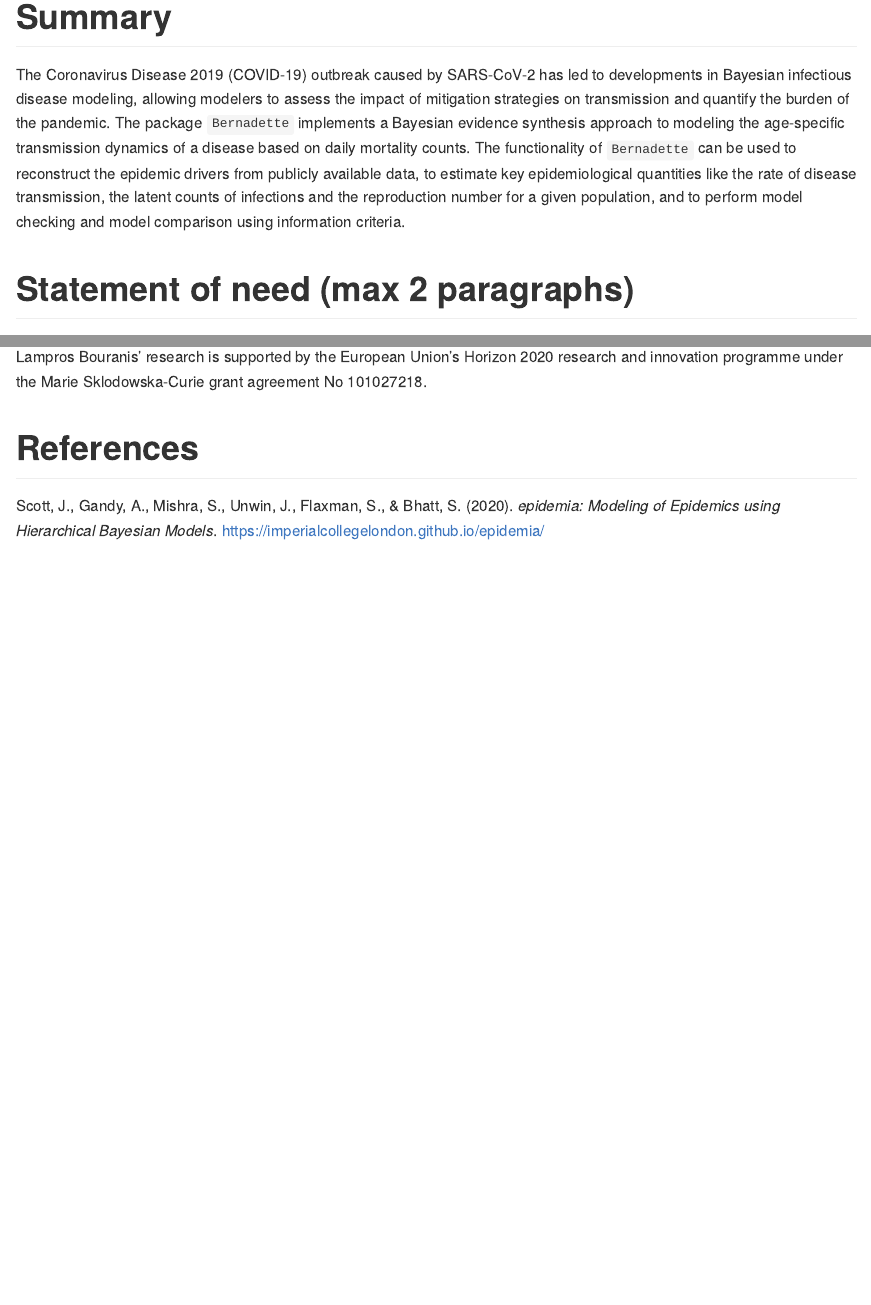
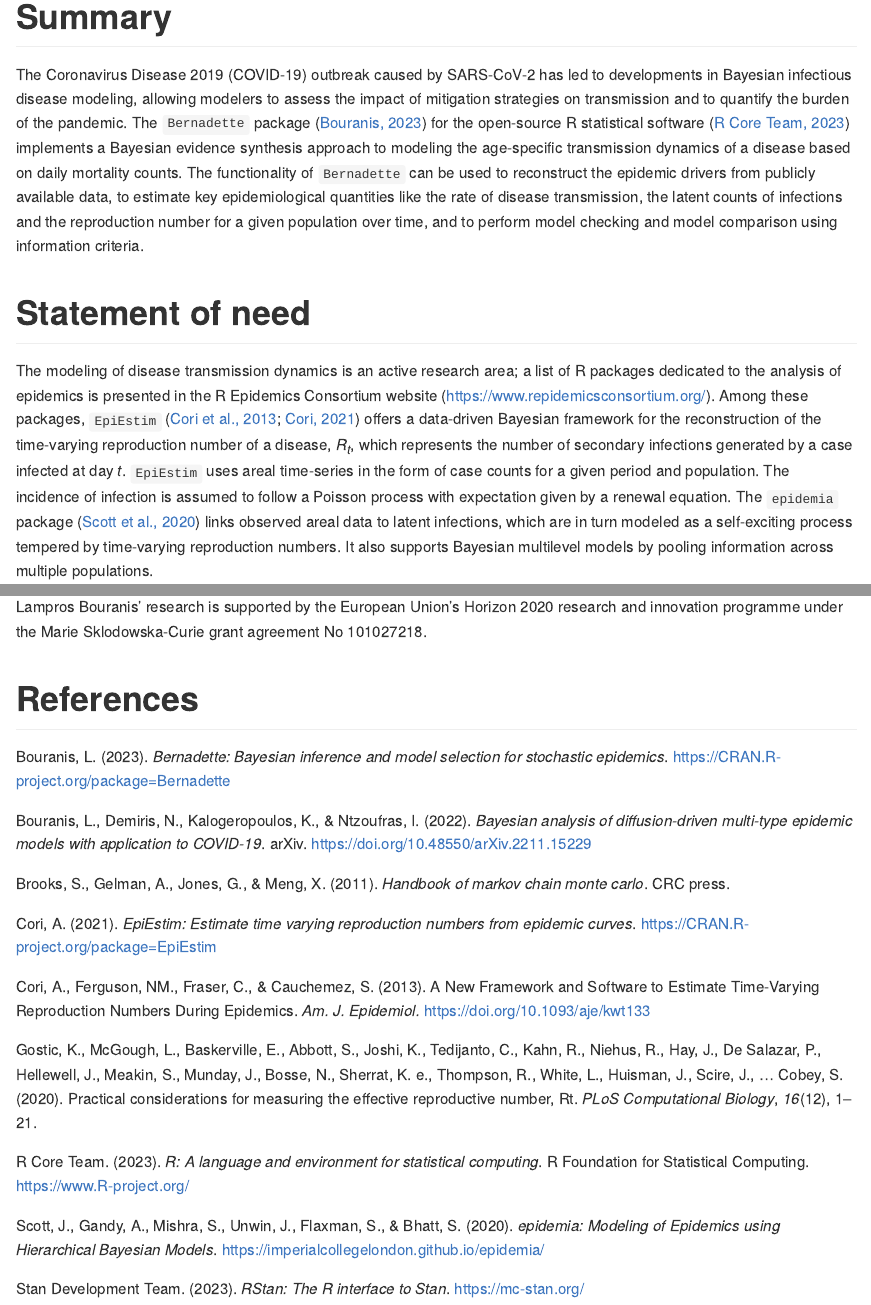
Before and after one commit to bernadette-eu/Bernadette, an R Markdown document (paper/paper.Rmd): the page in a window 1100 px wide, from its top, and a second part further down, joined at a grey line. The pictures show the output file paper/paper.md that the author committed with the source, drawn offline in the style of GitHub.

Commit message:
Edits in the paper

```diff
--- a/paper/paper.Rmd
+++ b/paper/paper.Rmd
@@ -25,8 +25,14 @@ csl: apa.csl
 
 # Summary
 
-The Coronavirus Disease 2019 (COVID-19) outbreak caused by SARS-CoV-2 has led to developments in Bayesian infectious disease modeling, allowing modelers to assess the impact of mitigation strategies on transmission and quantify the burden of the pandemic.
-The package `Bernadette` implements a Bayesian evidence synthesis approach to modeling the age-specific transmission dynamics of a disease based on daily mortality counts.
-The functionality of `Bernadette` can be used to reconstruct the epidemic drivers from publicly available data, to estimate key epidemiological quantities like the rate of disease transmission, the latent counts of infections and the reproduction number for a given population, and to perform model checking and model comparison using information criteria.
+The Coronavirus Disease 2019 (COVID-19) outbreak caused by SARS-CoV-2 has led to developments in Bayesian infectious disease modeling, allowing modelers to assess the impact of mitigation strategies on transmission and to quantify the burden of the pandemic.
+The `Bernadette` package [@bernadette] for the open-source R statistical software [@rsoft] implements a Bayesian evidence synthesis approach to modeling the age-specific transmission dynamics of a disease based on daily mortality counts.
+The functionality of `Bernadette` can be used to reconstruct the epidemic drivers from publicly available data, to estimate key epidemiological quantities like the rate of disease transmission, the latent counts of infections and the reproduction number for a given population over time, and to perform model checking and model comparison using information criteria.
 
-# Statement of need (max 2 paragraphs)
+# Statement of need
+
+The modeling of disease transmission dynamics is an active research area; a list of R packages dedicated to the analysis of epidemics is presented in the R Epidemics Consortium website (https://www.repidemicsconsortium.org/).
+Among these packages, `EpiEstim` [@Cori2013; @epiestim] offers a data-driven Bayesian framework for the reconstruction of the time-varying reproduction number of a disease, $R_t$, which represents the number of secondary infections generated by a case infected at day $t$. `EpiEstim` uses areal time-series in the form of case counts for a given period and population.
+The incidence of infection is assumed to follow a Poisson process with expectation given by a renewal equation.
+The `epidemia` package [@epidemia] links observed areal data to latent infections, which are in turn modeled as a self-exciting process tempered by time-varying reproduction numbers.
+It also supports Bayesian multilevel models by pooling information across multiple populations.
--- a/paper/paper.bib
+++ b/paper/paper.bib
@@ -1,28 +1,95 @@
+@misc{bouranis,
+  author    = {Bouranis, L. and Demiris, N. and Kalogeropoulos, K. and Ntzoufras, I.},
+  title     = {{Bayesian analysis of diffusion-driven multi-type epidemic models with application to COVID-19}},
+  publisher = {arXiv},
+  year      = {2022},
+  doi       = {10.48550/arXiv.2211.15229},
+  note      = {\url{https://arxiv.org/abs/2211.15229}}
+}
+
 @Manual{bernadette,
-    title = {Bernadette: Bayesian Inference and Model Selection for Stochastic Epidemics},
-    author = {Lampros Bouranis},
-    year = {2023},
-    note = {R package version 1.1.3},
-    url = {https://cran.r-project.org/web/packages/Bernadette/index.html},
+  title  = {Bernadette: Bayesian Inference and Model Selection for Stochastic Epidemics},
+  author = {Lampros Bouranis},
+  year   = {2023},
+  note   = {R package version 1.1.3},
+  url    = {https://CRAN.R-project.org/package=Bernadette},
+  }
+
+@Misc{epidemia,
+    title  = {{epidemia: Modeling of Epidemics using Hierarchical Bayesian Models}},
+    author = {Scott, J. and Gandy, A. and Mishra, S. and Unwin, J. and Flaxman, S. and Bhatt, S.},
+    year   = {2020},
+    note   = {R package version 1.0.0},
+    url    = {https://imperialcollegelondon.github.io/epidemia/},
   }
 
 @Manual{rsoft,
-    title = {R: A Language and Environment for Statistical Computing},
-    author = {{R Core Team}},
-    organization = {R Foundation for Statistical Computing},
-    address = {Vienna, Austria},
-    year = {2022},
-    url = {https://www.R-project.org/},
+  title        = {R: A Language and Environment for Statistical Computing},
+  author       = {{R Core Team}},
+  organization = {R Foundation for Statistical Computing},
+  address      = {Vienna, Austria},
+  year         = {2023},
+  url          = {https://www.R-project.org/},
+  }
+
+@Misc{rstan,
+  title  = {{RStan}: the {R} interface to {Stan}},
+  author = {{Stan Development Team}},
+  note   = {R package version 2.21.8},
+  year   = {2023},
+  url    = {https://mc-stan.org/}
   }
 
 
-@Misc{epidemia,
-    title = {{epidemia: Modeling of Epidemics using Hierarchical Bayesian Models}},
-    author = {Scott, J. and Gandy, A. and Mishra, S. and Unwin, J. and Flaxman, S. and Bhatt, S.},
-    year = {2020},
-    note = {R package version 1.0.0},
-    url = {https://imperialcollegelondon.github.io/epidemia/},
-  }
+@article{carpenter2017stan,
+  title   = {Stan: A probabilistic programming language},
+  author  = {Carpenter, B. and Gelman, A. and Hoffman, M. and Lee, D. and Goodrich, B. and Betancourt, M. and   Brubaker, M. and Guo, J. and Li, P. and Riddell, A.},
+  journal = {{Journal of statistical software}},
+  year    = {2017},
+  volume  = {76},
+  number  = {1},
+  pages   = {1--32}
+}
+
+@Manual{epiestim,
+  title = {EpiEstim: Estimate Time Varying Reproduction Numbers from Epidemic Curves},
+  author = {Cori, A.},
+  year = {2021},
+  note = {R package version 2.2-4},
+  url = {https://CRAN.R-project.org/package=EpiEstim},
+}
+
+@article{Cori2013,
+  author = {Cori, A. and Ferguson, NM. and Fraser, C. and Cauchemez, S.},
+  year   = {2013},
+  title  = {{A New Framework and Software to Estimate Time-Varying Reproduction Numbers During Epidemics}},
+  journal= {Am. J. Epidemiol.},
+  doi    = {10.1093/aje/kwt133},
+}
+
+@article{gostic,
+  author = {Gostic, K. and McGough, L. and Baskerville, E. and Abbott, S. and Joshi, K. and Tedijanto, C. and Kahn, R. and Niehus, R. and Hay, J. and De Salazar, P. and Hellewell, J. and Meakin, S. and Munday, J. and Bosse, N. and Sherrat, K.e and Thompson, R. and White, L. and Huisman, J. and Scire, J. and Bonhoeffer, S. and Stadler, T. and Wallinga, J. and Funk, S. and Lipsitch, M. and Cobey, S.},
+title = {{Practical considerations for measuring the effective reproductive number, Rt}},
+  journal = {{PLoS Computational Biology}},
+  year = {2020},
+  volume = {16},
+  number = {12},
+  pages = {1-21}
+}
+
+@book{brooks,
+  author    = {Brooks, S. and Gelman, A. and Jones, G. and Meng, X.},
+  title     = {Handbook of Markov Chain Monte Carlo},
+  publisher = {CRC press},
+  year      = 2011
+}
+
+
+
+
+
+
+
 
 
 @article{covid19dashboard,
```
Also changed, not shown: paper/paper.md, paper/paper.Rmd (32 more changed lines), paper/paper.bib (20 more changed lines), 1 other file.
